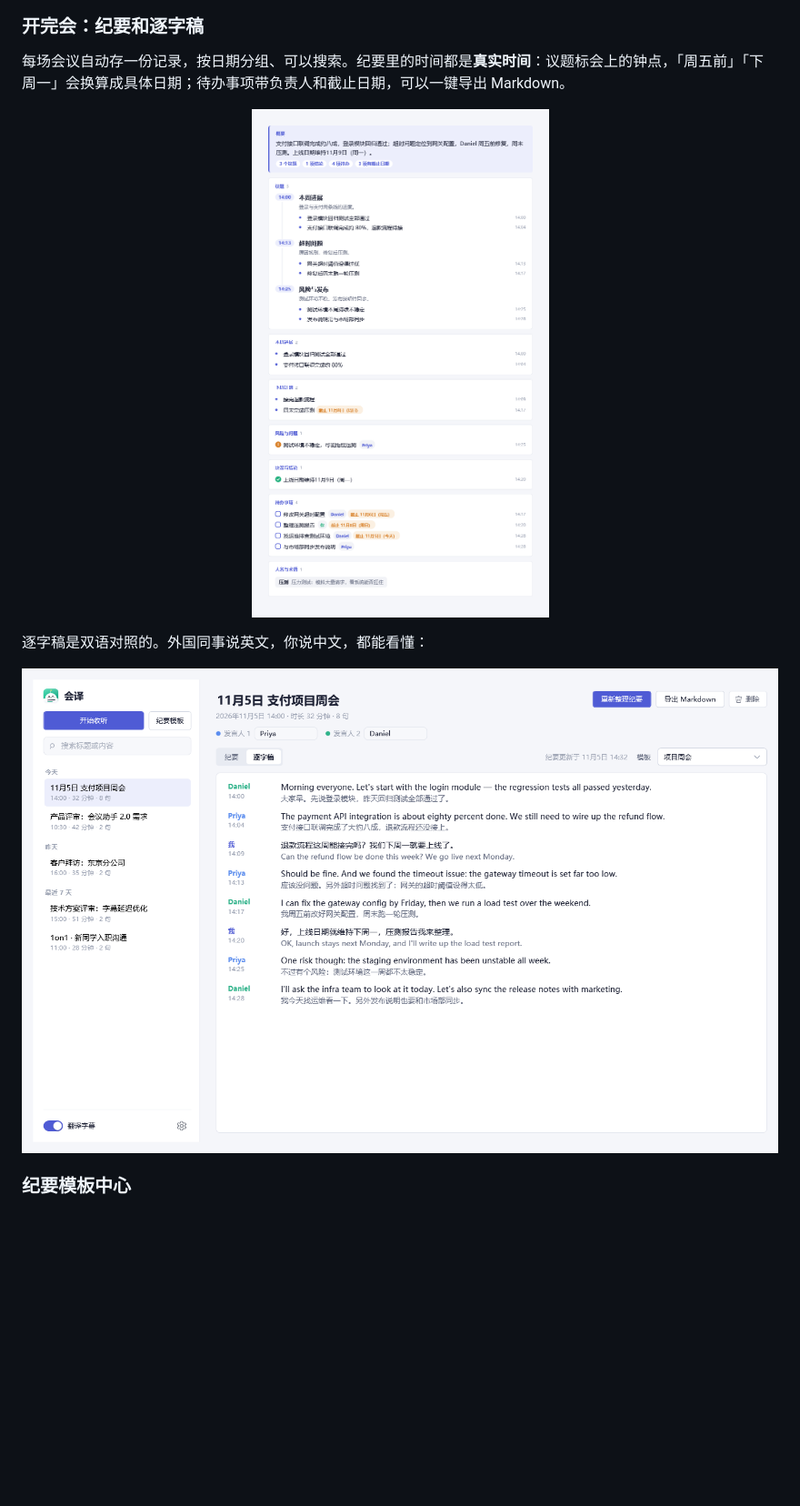
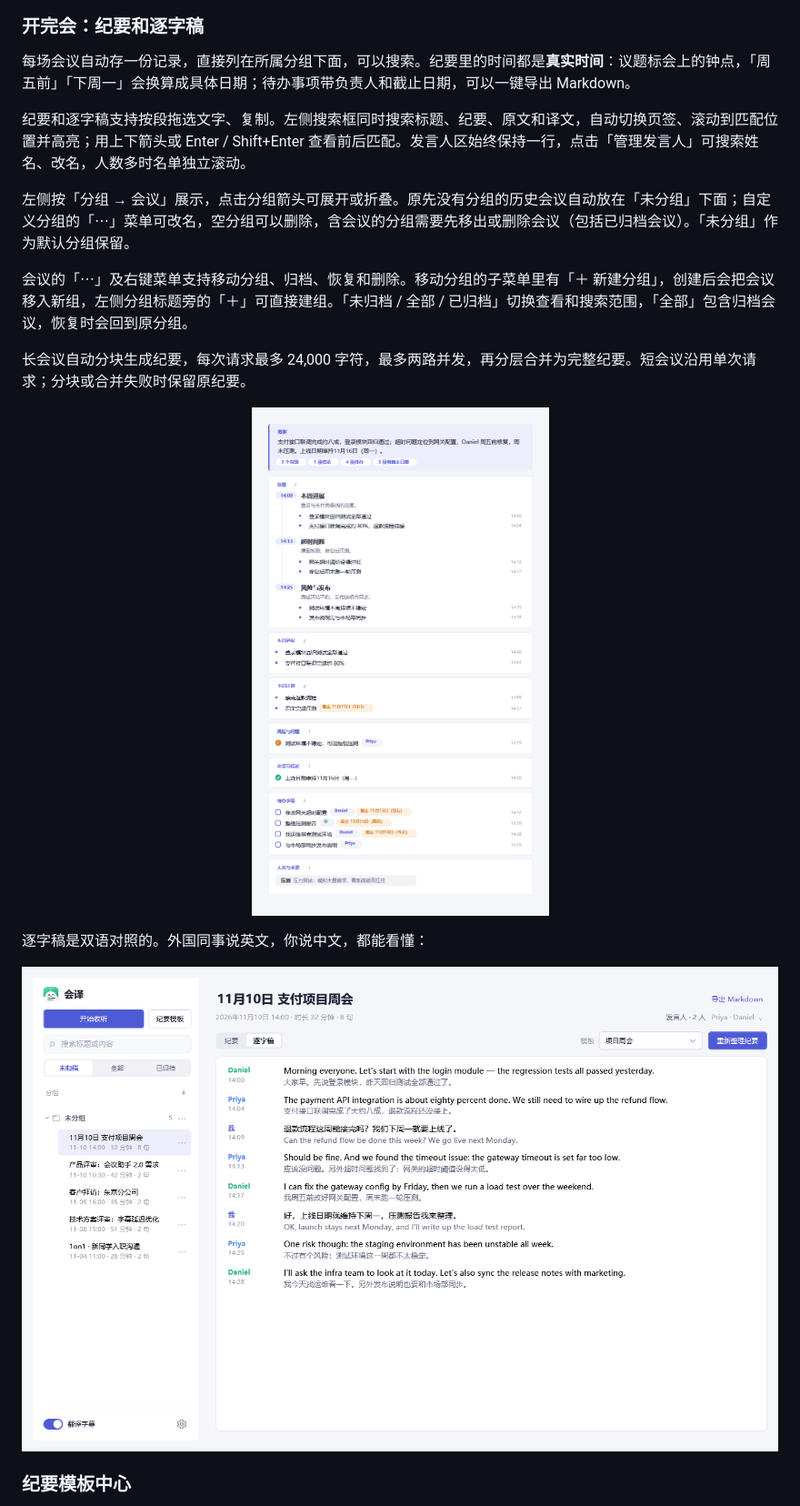
Before and after one commit to LingyiChen-AI/huiyi, a Markdown page: README.md, the part around one of its changes. Shown at 91% size. GitHub-like rendering; pictures changed too: docs/images/main-lines.png, docs/images/notes-weekly.png; blank space fills up the shorter version.

Commit message:
docs: 更新会议记录功能说明与界面截图

```diff
--- a/README.md
+++ b/README.md
@@ -67,7 +67,15 @@
 
 ### 开完会：纪要和逐字稿
 
-每场会议自动存一份记录，按日期分组、可以搜索。纪要里的时间都是**真实时间**：议题标会上的钟点，「周五前」「下周一」会换算成具体日期；待办事项带负责人和截止日期，可以一键导出 Markdown。
+每场会议自动存一份记录，直接列在所属分组下面，可以搜索。纪要里的时间都是**真实时间**：议题标会上的钟点，「周五前」「下周一」会换算成具体日期；待办事项带负责人和截止日期，可以一键导出 Markdown。
+
+纪要和逐字稿支持按段拖选文字、复制。左侧搜索框同时搜索标题、纪要、原文和译文，自动切换页签、滚动到匹配位置并高亮；用上下箭头或 Enter / Shift+Enter 查看前后匹配。发言人区始终保持一行，点击「管理发言人」可搜索姓名、改名，人数多时名单独立滚动。
+
+左侧按「分组 → 会议」展示，点击分组箭头可展开或折叠。原先没有分组的历史会议自动放在「未分组」下面；自定义分组的「⋯」菜单可改名，空分组可以删除，含会议的分组需要先移出或删除会议（包括已归档会议）。「未分组」作为默认分组保留。
+
+会议的「⋯」及右键菜单支持移动分组、归档、恢复和删除。移动分组的子菜单里有「＋ 新建分组」，创建后会把会议移入新组，左侧分组标题旁的「＋」可直接建组。「未归档 / 全部 / 已归档」切换查看和搜索范围，「全部」包含归档会议，恢复时会回到原分组。
+
+长会议自动分块生成纪要，每次请求最多 24,000 字符，最多两路并发，再分层合并为完整纪要。短会议沿用单次请求；分块或合并失败时保留原纪要。
 
 <p align="center">
   <img src="docs/images/notes-weekly.png" width="560" alt="完整的会议纪要：议题、进展、计划、风险、结论、待办、术语">
```
Also changed, not shown: other parts of README.md (+1 -0 lines), docs/images/main-notes.png, docs/images/panel-notes.png.
